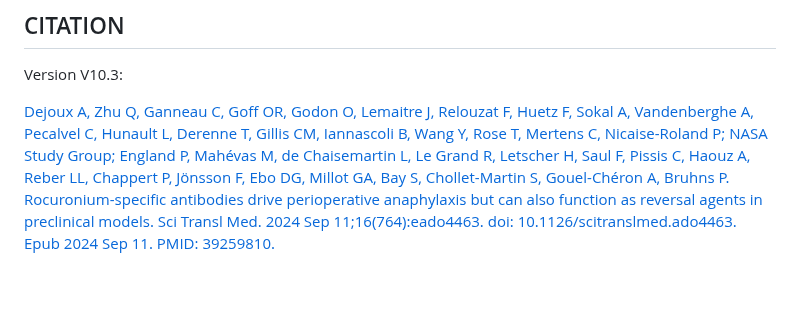
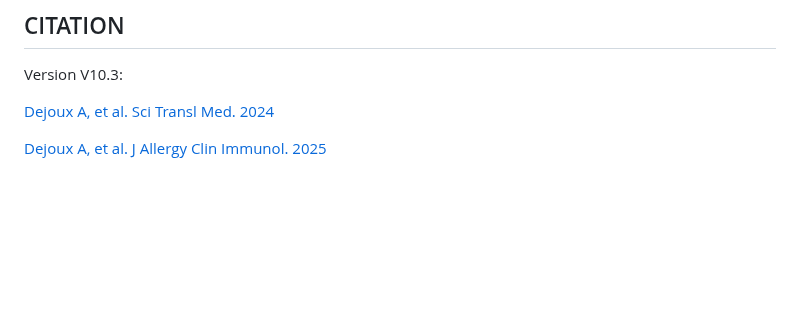
Before and after one commit to gael-millot/repertoire_profiler, a Markdown page: README.md, the part around one of its changes. GitHub-like rendering; blank space fills up the shorter version.

```diff
--- a/README.md
+++ b/README.md
@@ -624,8 +624,10 @@ See the GNU General Public License for more details at https://www.gnu.org/licen
 
 Version V10.3:
 
-[Dejoux A, Zhu Q, Ganneau C, Goff OR, Godon O, Lemaitre J, Relouzat F, Huetz F, Sokal A, Vandenberghe A, Pecalvel C, Hunault L, Derenne T, Gillis CM, Iannascoli B, Wang Y, Rose T, Mertens C, Nicaise-Roland P; NASA Study Group; England P, Mahévas M, de Chaisemartin L, Le Grand R, Letscher H, Saul F, Pissis C, Haouz A, Reber LL, Chappert P, Jönsson F, Ebo DG, Millot GA, Bay S, Chollet-Martin S, Gouel-Chéron A, Bruhns P. Rocuronium-specific antibodies drive perioperative anaphylaxis but can also function as reversal agents in preclinical models. Sci Transl Med. 2024 Sep 11;16(764):eado4463. doi: 10.1126/scitranslmed.ado4463. Epub 2024 Sep 11. PMID: 39259810.](https://www.science.org/doi/10.1126/scitranslmed.ado4463)
+[Dejoux A, et al. Sci Transl Med. 2024](https://www.science.org/doi/10.1126/scitranslmed.ado4463)
+<br>
 
+[Dejoux A, et al. J Allergy Clin Immunol. 2025](https://www.jacionline.org/article/S0091-6749(25)00113-7/fulltext)
 
 <br><br>
 ## CREDITS
```
Also changed, not shown: other parts of README.md (+2 -2 lines).
